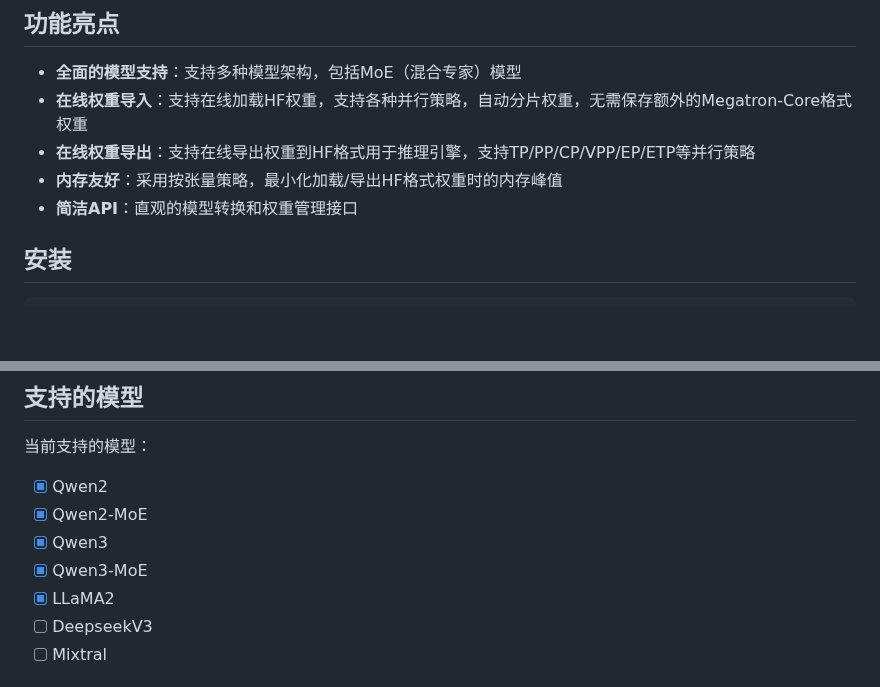
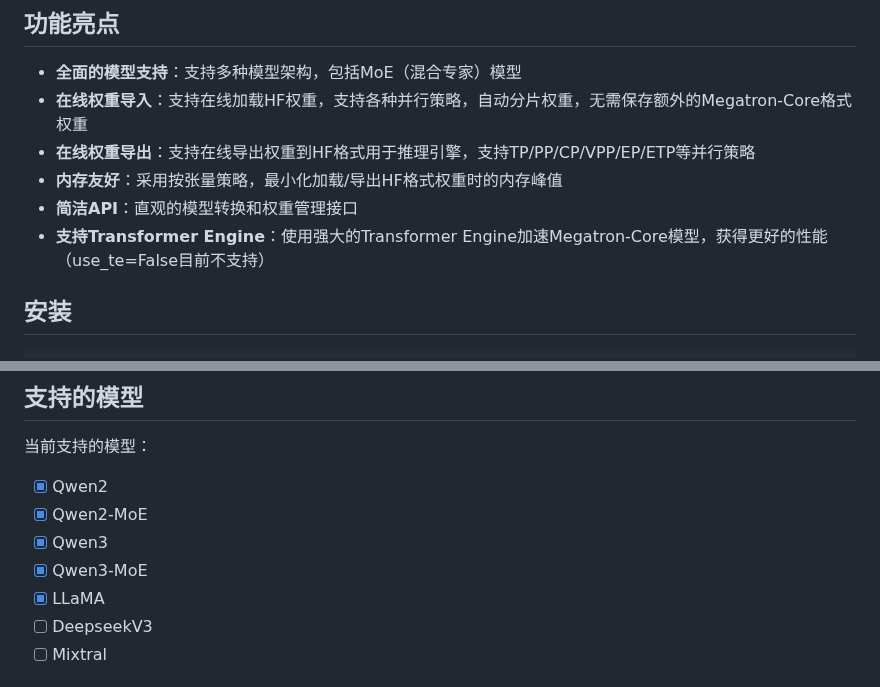
Before and after one commit to ISEEKYAN/mbridge, a Markdown page: README.zh-CN.md, 2 parts joined by grey strips. Rendered like a GitHub page; blank space fills up the shorter version.

```diff
--- a/README.zh-CN.md
+++ b/README.zh-CN.md
@@ -15,6 +15,7 @@ MBridge允许您将流行的Hugging Face模型转换为Megatron-Core格式，使
 - **在线权重导出**：支持在线导出权重到HF格式用于推理引擎，支持TP/PP/CP/VPP/EP/ETP等并行策略
 - **内存友好**：采用按张量策略，最小化加载/导出HF格式权重时的内存峰值
 - **简洁API**：直观的模型转换和权重管理接口
+- **支持Transformer Engine**：使用强大的Transformer Engine加速Megatron-Core模型，获得更好的性能（use_te=False目前不支持）
 
 ## 安装
 
@@ -58,7 +59,7 @@ for key, weight in bridge.export_weights(model):
 - [x] Qwen2-MoE
 - [x] Qwen3
 - [x] Qwen3-MoE
-- [x] LLaMA2
+- [x] LLaMA
 - [ ] DeepseekV3
 - [ ] Mixtral
 
```
Also changed, not shown: README.md (+2 -1 lines).
